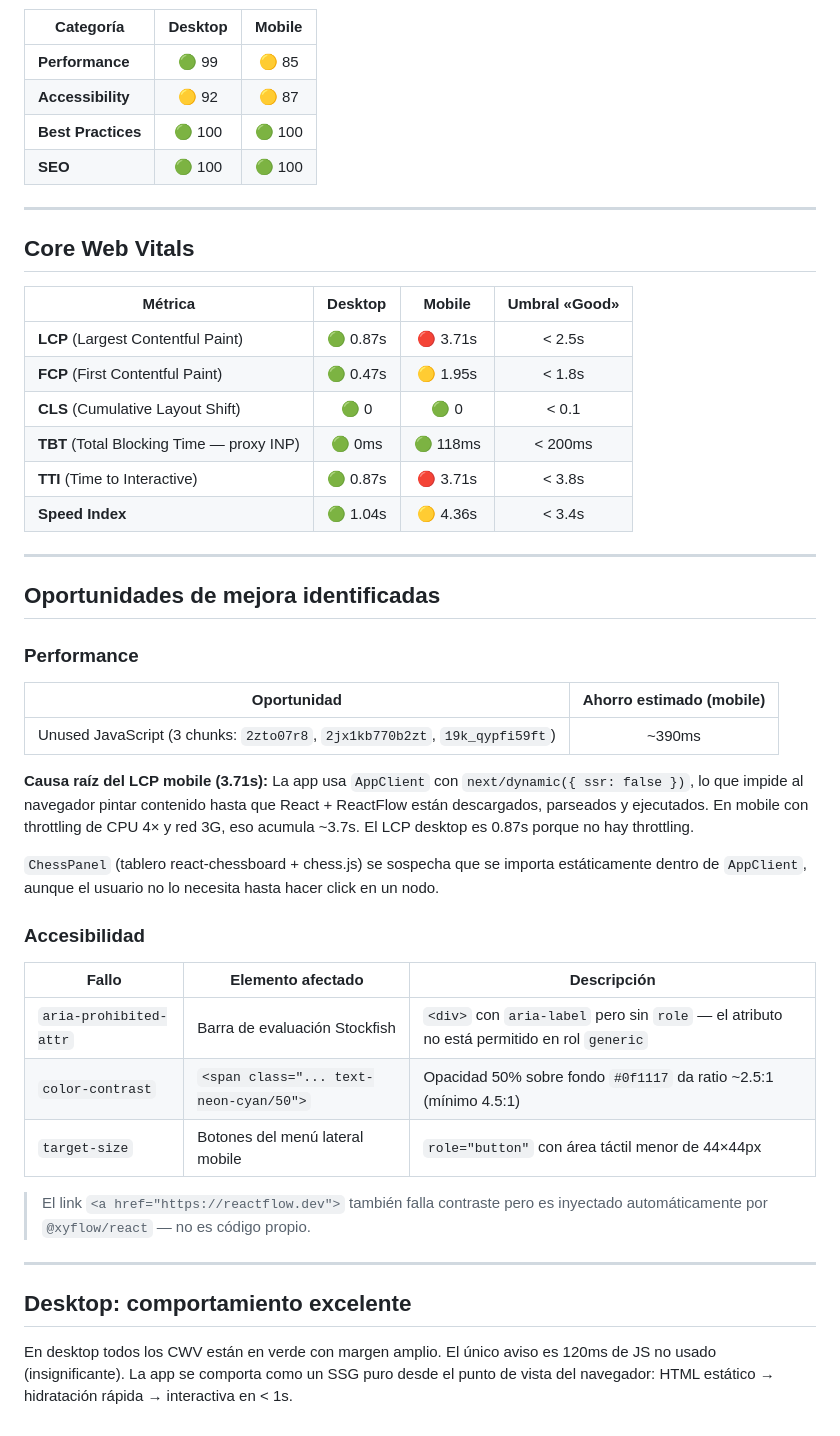
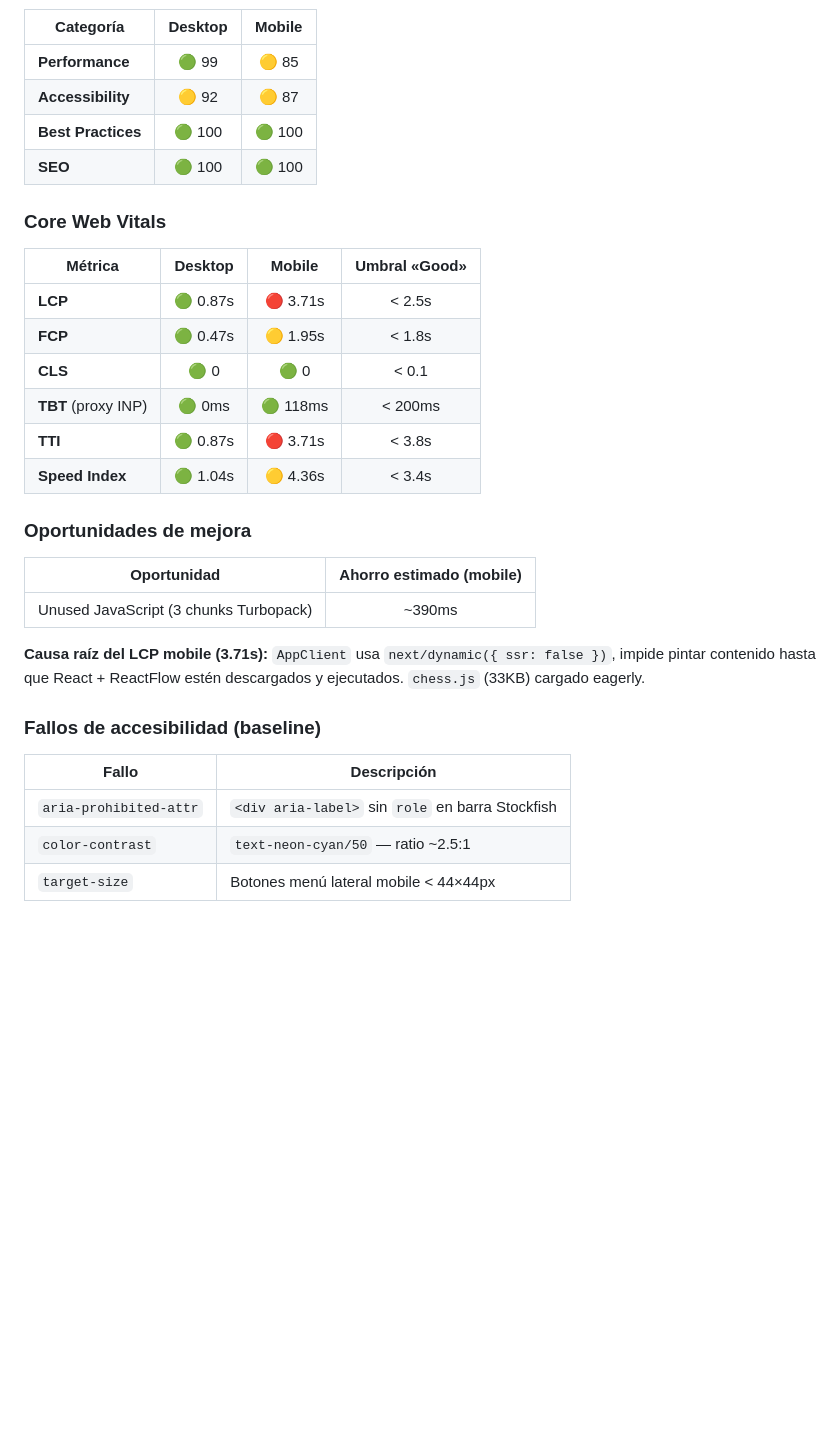
Before and after one commit to libasoles/aperturas-de-ajedrez, a Markdown page: docs/cwv-analysis.md, the part around one of its changes. GitHub-like rendering; blank space fills up the shorter version.

```diff
--- a/docs/cwv-analysis.md
+++ b/docs/cwv-analysis.md
@@ -27,45 +80,29 @@ Categorías auditadas: Performance, Accessibility, Best Practices, SEO.
 | **Best Practices** | 🟢 100 | 🟢 100 |
 | **SEO** | 🟢 100 | 🟢 100 |
 
----
-
-## Core Web Vitals
+### Core Web Vitals
 
 | Métrica | Desktop | Mobile | Umbral «Good» |
 |---|:---:|:---:|:---:|
-| **LCP** (Largest Contentful Paint) | 🟢 0.87s | 🔴 3.71s | < 2.5s |
-| **FCP** (First Contentful Paint) | 🟢 0.47s | 🟡 1.95s | < 1.8s |
-| **CLS** (Cumulative Layout Shift) | 🟢 0 | 🟢 0 | < 0.1 |
-| **TBT** (Total Blocking Time — proxy INP) | 🟢 0ms | 🟢 118ms | < 200ms |
-| **TTI** (Time to Interactive) | 🟢 0.87s | 🔴 3.71s | < 3.8s |
+| **LCP** | 🟢 0.87s | 🔴 3.71s | < 2.5s |
+| **FCP** | 🟢 0.47s | 🟡 1.95s | < 1.8s |
+| **CLS** | 🟢 0 | 🟢 0 | < 0.1 |
+| **TBT** (proxy INP) | 🟢 0ms | 🟢 118ms | < 200ms |
+| **TTI** | 🟢 0.87s | 🔴 3.71s | < 3.8s |
 | **Speed Index** | 🟢 1.04s | 🟡 4.36s | < 3.4s |
 
----
-
-## Oportunidades de mejora identificadas
-
-### Performance
+### Oportunidades de mejora
 
 | Oportunidad | Ahorro estimado (mobile) |
 |---|:---:|
-| Unused JavaScript (3 chunks: `2zto07r8`, `2jx1kb770b2zt`, `19k_qypfi59ft`) | ~390ms |
+| Unused JavaScript (3 chunks Turbopack) | ~390ms |
 
-**Causa raíz del LCP mobile (3.71s):** La app usa `AppClient` con `next/dynamic({ ssr: false })`, lo que impide al navegador pintar contenido hasta que React + ReactFlow están descargados, parseados y ejecutados. En mobile con throttling de CPU 4× y red 3G, eso acumula ~3.7s. El LCP desktop es 0.87s porque no hay throttling.
+**Causa raíz del LCP mobile (3.71s):** `AppClient` usa `next/dynamic({ ssr: false })`, impide pintar contenido hasta que React + ReactFlow estén descargados y ejecutados. `chess.js` (33KB) cargado eagerly.
 
-`ChessPanel` (tablero react-chessboard + chess.js) se sospecha que se importa estáticamente dentro de `AppClient`, aunque el usuario no lo necesita hasta hacer click en un nodo.
+### Fallos de accesibilidad (baseline)
 
-### Accesibilidad
-
-| Fallo | Elemento afectado | Descripción |
-|---|---|---|
-| `aria-prohibited-attr` | Barra de evaluación Stockfish | `<div>` con `aria-label` pero sin `role` — el atributo no está permitido en rol `generic` |
-| `color-contrast` | `<span class="... text-neon-cyan/50">` | Opacidad 50% sobre fondo `#0f1117` da ratio ~2.5:1 (mínimo 4.5:1) |
-| `target-size` | Botones del menú lateral mobile | `role="button"` con área táctil menor de 44×44px |
-
-> El link `<a href="https://reactflow.dev">` también falla contraste pero es inyectado automáticamente por `@xyflow/react` — no es código propio.
-
----
-
-## Desktop: comportamiento excelente
-
-En desktop todos los CWV están en verde con margen amplio. El único aviso es 120ms de JS no usado (insignificante). La app se comporta como un SSG puro desde el punto de vista del navegador: HTML estático → hidratación rápida → interactiva en < 1s.
+| Fallo | Descripción |
+|---|---|
+| `aria-prohibited-attr` | `<div aria-label>` sin `role` en barra Stockfish |
+| `color-contrast` | `text-neon-cyan/50` — ratio ~2.5:1 |
+| `target-size` | Botones menú lateral mobile < 44×44px |
```
Also changed, not shown: other parts of docs/cwv-analysis.md (+57 -4 lines), docs/cwv-objectives.md (+52 -36 lines).
